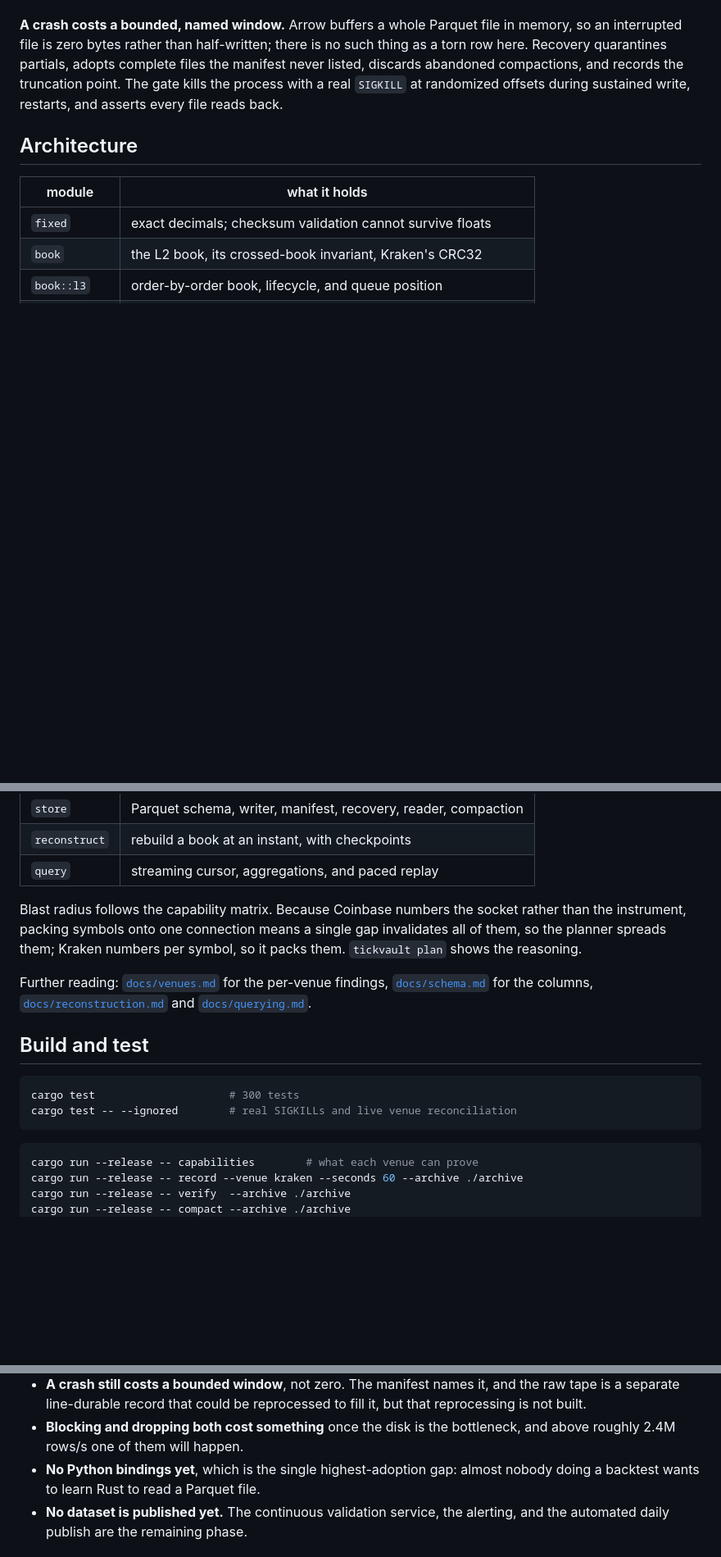
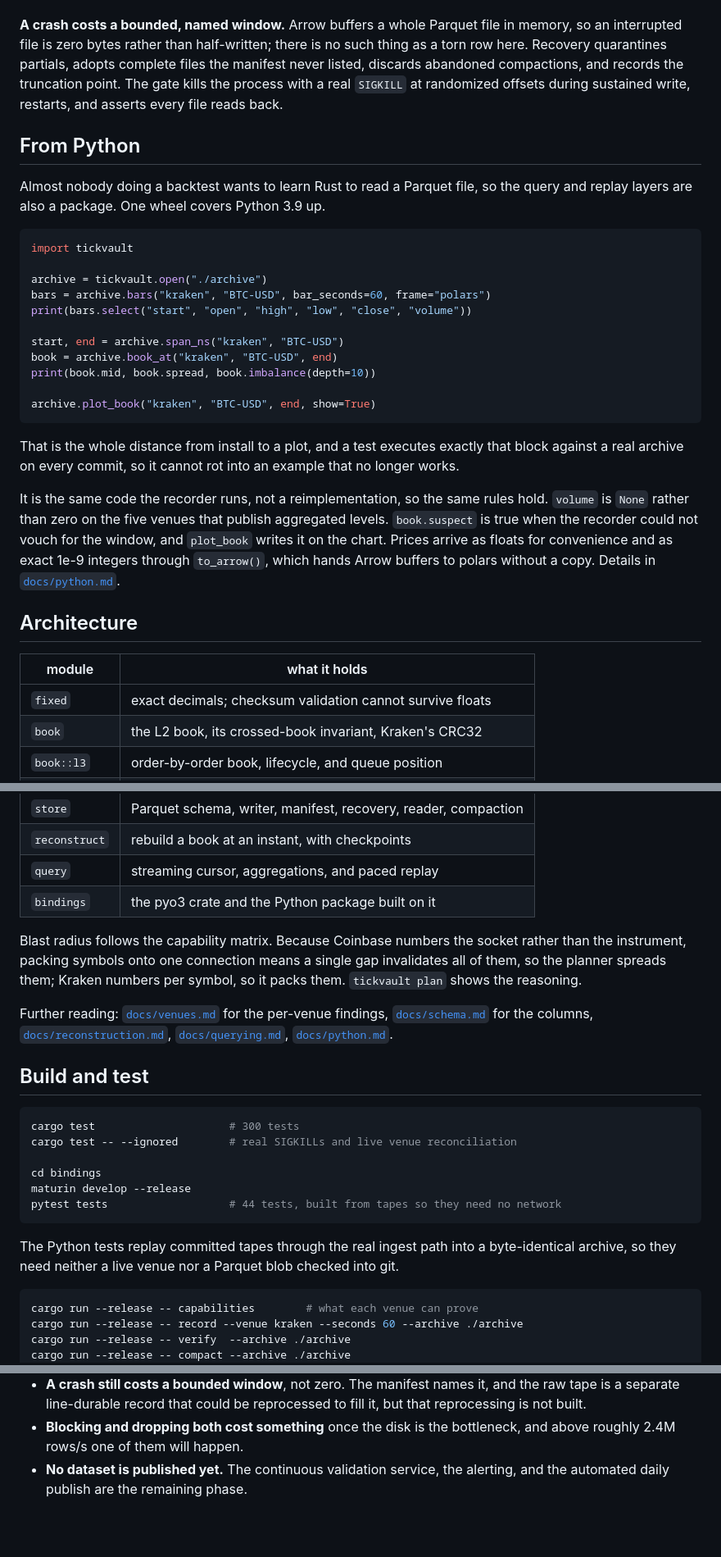
Before and after one commit to lgoyal6/tickvault, a Markdown page: README.md, 3 parts joined by grey strips. Shown at 82% size. GitHub-like rendering; blank space fills up the shorter version.

````diff
--- a/README.md
+++ b/README.md
@@ -207,6 +208,36 @@ files the manifest never listed, discards abandoned compactions, and records the
 truncation point. The gate kills the process with a real `SIGKILL` at randomized
 offsets during sustained write, restarts, and asserts every file reads back.
 
+## From Python
+
+Almost nobody doing a backtest wants to learn Rust to read a Parquet file, so
+the query and replay layers are also a package. One wheel covers Python 3.9 up.
+
+```python
+import tickvault
+
+archive = tickvault.open("./archive")
+bars = archive.bars("kraken", "BTC-USD", bar_seconds=60, frame="polars")
+print(bars.select("start", "open", "high", "low", "close", "volume"))
+
+start, end = archive.span_ns("kraken", "BTC-USD")
+book = archive.book_at("kraken", "BTC-USD", end)
+print(book.mid, book.spread, book.imbalance(depth=10))
+
+archive.plot_book("kraken", "BTC-USD", end, show=True)
+```
+
+That is the whole distance from install to a plot, and a test executes exactly
+that block against a real archive on every commit, so it cannot rot into an
+example that no longer works.
+
+It is the same code the recorder runs, not a reimplementation, so the same rules
+hold. `volume` is `None` rather than zero on the five venues that publish
+aggregated levels. `book.suspect` is true when the recorder could not vouch for
+the window, and `plot_book` writes it on the chart. Prices arrive as floats for
+convenience and as exact 1e-9 integers through `to_arrow()`, which hands Arrow
+buffers to polars without a copy. Details in [`docs/python.md`](docs/python.md).
+
 ## Architecture
 
 | module | what it holds |
@@ -226,6 +257,7 @@ offsets during sustained write, restarts, and asserts every file reads back.
 | `store` | Parquet schema, writer, manifest, recovery, reader, compaction |
 | `reconstruct` | rebuild a book at an instant, with checkpoints |
 | `query` | streaming cursor, aggregations, and paced replay |
+| `bindings` | the pyo3 crate and the Python package built on it |
 
 Blast radius follows the capability matrix. Because Coinbase numbers the socket
 rather than the instrument, packing symbols onto one connection means a single
@@ -234,15 +266,23 @@ symbol, so it packs them. `tickvault plan` shows the reasoning.
 
 Further reading: [`docs/venues.md`](docs/venues.md) for the per-venue findings,
 [`docs/schema.md`](docs/schema.md) for the columns,
-[`docs/reconstruction.md`](docs/reconstruction.md) and
-[`docs/querying.md`](docs/querying.md).
+[`docs/reconstruction.md`](docs/reconstruction.md),
+[`docs/querying.md`](docs/querying.md), [`docs/python.md`](docs/python.md).
 
 ## Build and test
 
 ```bash
 cargo test                     # 300 tests
 cargo test -- --ignored        # real SIGKILLs and live venue reconciliation
+
+cd bindings
+maturin develop --release
+pytest tests                   # 44 tests, built from tapes so they need no network
 ```
+
+The Python tests replay committed tapes through the real ingest path into a
+byte-identical archive, so they need neither a live venue nor a Parquet blob
+checked into git.
 
 ```bash
 cargo run --release -- capabilities        # what each venue can prove
@@ -278,8 +318,6 @@ cargo run --release -- replay  --archive ./archive --venue kraken --symbol BTC-U
   fill it, but that reprocessing is not built.
 - **Blocking and dropping both cost something** once the disk is the
   bottleneck, and above roughly 2.4M rows/s one of them will happen.
-- **No Python bindings yet**, which is the single highest-adoption gap: almost
-  nobody doing a backtest wants to learn Rust to read a Parquet file.
 - **No dataset is published yet.** The continuous validation service, the
   alerting, and the automated daily publish are the remaining phase.
 
````
Also changed, not shown: other parts of README.md (+1 -0 lines), bindings/README.md (added, +113 -0 lines), docs/python.md (added, +101 -0 lines).
